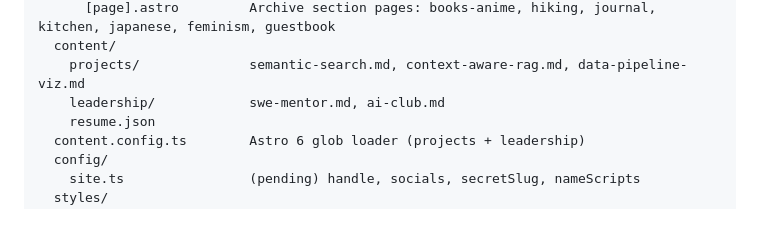
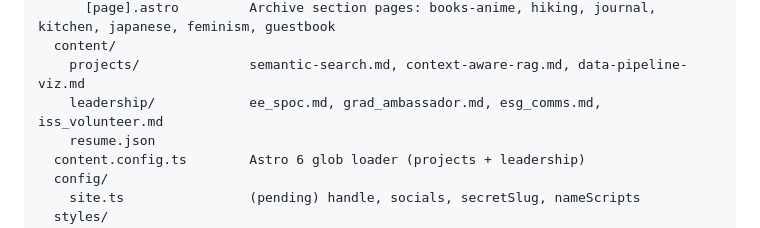
Before and after one commit to Nan0101/Nan0101.github.io, a Markdown page: CLAUDE.md, the part around the change. GitHub-like rendering.

Commit message:
leadership folder

```diff
--- a/CLAUDE.md
+++ b/CLAUDE.md
@@ -49,7 +49,7 @@ src/
       [page].astro         Archive section pages: books-anime, hiking, journal, kitchen, japanese, feminism, guestbook
   content/
     projects/              semantic-search.md, context-aware-rag.md, data-pipeline-viz.md
-    leadership/            swe-mentor.md, ai-club.md
+    leadership/            ee_spoc.md, grad_ambassador.md, esg_comms.md, iss_volunteer.md
     resume.json
   content.config.ts        Astro 6 glob loader (projects + leadership)
   config/
```
Also changed, not shown: 4 other files.
